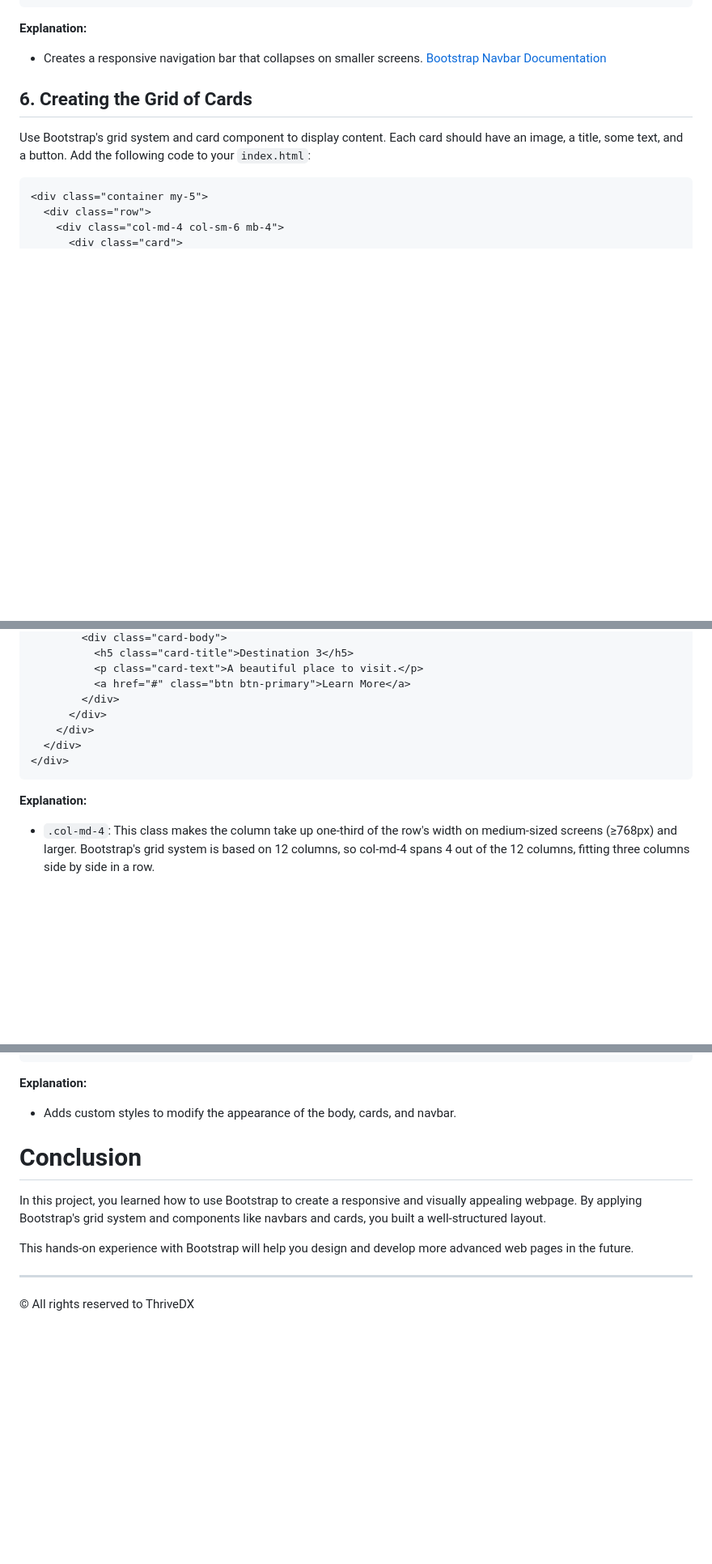
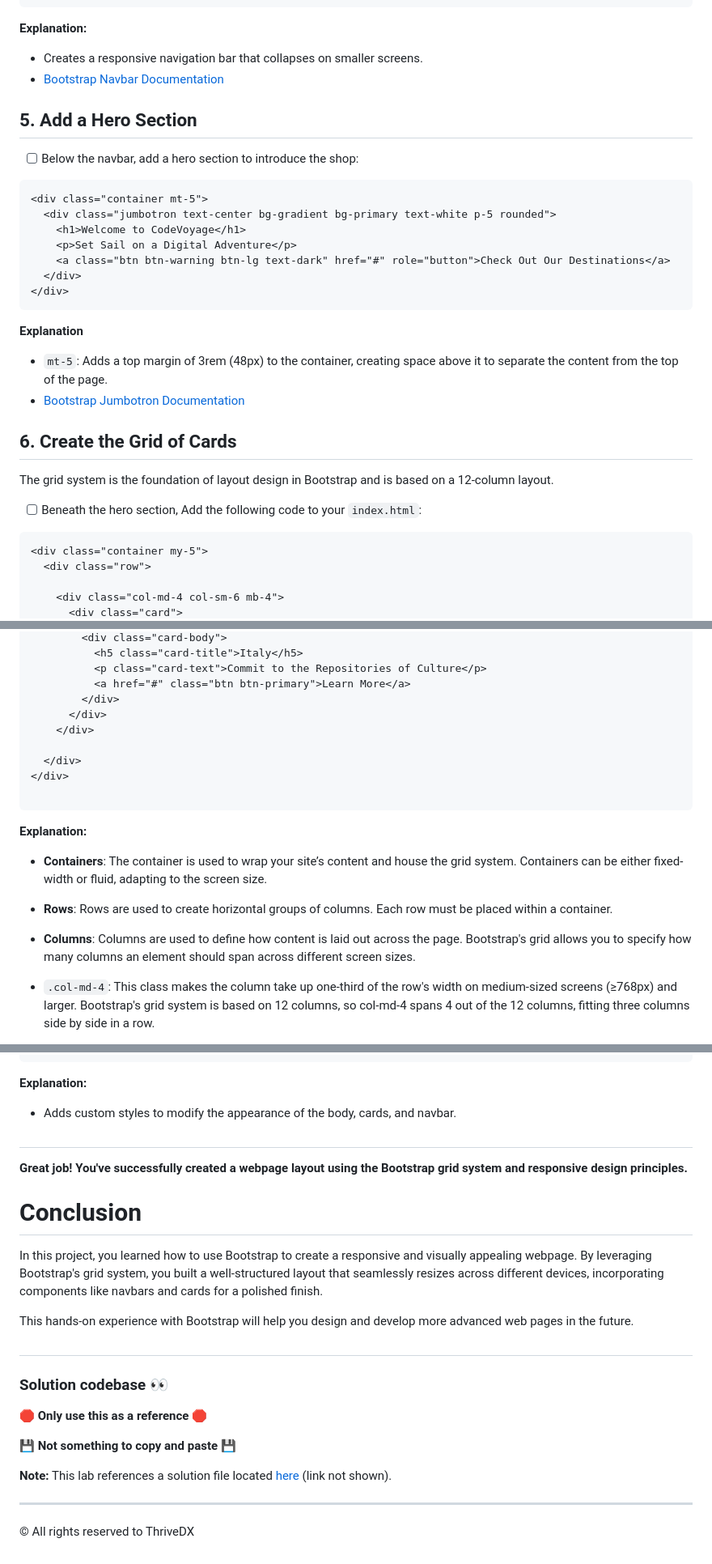
Before and after one commit to HackerUSA-CE/aisd-wde-08-bootstrap-grid, a Markdown page: README.md, 3 parts joined by grey strips. Shown at 81% size. Rendered like a GitHub page; blank space fills up the shorter version.

````diff
--- a/README.md
+++ b/README.md
@@ -129,14 +102,33 @@ To create a responsive navbar using Bootstrap, add the following code to your `i
 
 **Explanation:**
 
-- Creates a responsive navigation bar that collapses on smaller screens. [Bootstrap Navbar Documentation](https://getbootstrap.com/docs/5.3/components/navbar/)
+- Creates a responsive navigation bar that collapses on smaller screens.
+- [Bootstrap Navbar Documentation](https://getbootstrap.com/docs/5.3/components/navbar/)
 
-## 6. **Creating the Grid of Cards**
+## 5. **Add a Hero Section**
+- [ ] Below the navbar, add a hero section to introduce the shop:
+```html
+<div class="container mt-5">
+  <div class="jumbotron text-center bg-gradient bg-primary text-white p-5 rounded">
+    <h1>Welcome to CodeVoyage</h1>
+    <p>Set Sail on a Digital Adventure</p>
+    <a class="btn btn-warning btn-lg text-dark" href="#" role="button">Check Out Our Destinations</a>
+  </div>
+</div>
+```
+**Explanation**
 
-Use Bootstrap's grid system and card component to display content. Each card should have an image, a title, some text, and a button. Add the following code to your `index.html`:
+- `mt-5`: Adds a top margin of 3rem (48px) to the container, creating space above it to separate the content from the top of the page.
+- [Bootstrap Jumbotron Documentation](https://getbootstrap.com/docs/4.0/components/jumbotron/)
+
+## 6. **Create the Grid of Cards**
+The grid system is the foundation of layout design in Bootstrap and is based on a 12-column layout.
+
+- [ ] Beneath the hero section, Add the following code to your `index.html`:
 
 ```html
 <div class="container my-5">
   <div class="row">
+
     <div class="col-md-4 col-sm-6 mb-4">
       <div class="card">
@@ -164,15 +158,21 @@ Use Bootstrap's grid system and card component to display content. Each card sho
         <div class="card-body">
-          <h5 class="card-title">Destination 3</h5>
-          <p class="card-text">A beautiful place to visit.</p>
+          <h5 class="card-title">Italy</h5>
+          <p class="card-text">Commit to the Repositories of Culture</p>
           <a href="#" class="btn btn-primary">Learn More</a>
         </div>
       </div>
     </div>
+
   </div>
 </div>
+
 ```
 
 **Explanation:**
+
+- **Containers**: The container is used to wrap your site’s content and house the grid system. Containers can be either fixed-width or fluid, adapting to the screen size.
+- **Rows**: Rows are used to create horizontal groups of columns. Each row must be placed within a container.
+- **Columns**: Columns are used to define how content is laid out across the page. Bootstrap's grid allows you to specify how many columns an element should span across different screen sizes.
 
 - `.col-md-4`: This class makes the column take up one-third of the row's width on medium-sized screens (≥768px) and larger. Bootstrap's grid system is based on 12 columns, so col-md-4 spans 4 out of the 12 columns, fitting three columns side by side in a row.
 
@@ -303,11 +314,25 @@ body {
 
 - Adds custom styles to modify the appearance of the body, cards, and navbar.
 
+##
+
+**Great job! You've successfully created a webpage layout using the Bootstrap grid system and responsive design principles.**
+
 # Conclusion
 
-In this project, you learned how to use Bootstrap to create a responsive and visually appealing webpage. By applying Bootstrap's grid system and components like navbars and cards, you built a well-structured layout.
+In this project, you learned how to use Bootstrap to create a responsive and visually appealing webpage. By leveraging Bootstrap's grid system, you built a well-structured layout that seamlessly resizes across different devices, incorporating components like navbars and cards for a polished finish.
 
 This hands-on experience with Bootstrap will help you design and develop more advanced web pages in the future.
+
+##
+
+### Solution codebase 👀
+🛑 **Only use this as a reference** 🛑
+
+💾 **Not something to copy and paste** 💾
+
+**Note:**  This lab references a solution file located [here](https://github.com/HackerUSA-CE/aisd-wde-08-bootstrap-grid/solution) (link not shown).
+
 
 ---
 
````
Also changed, not shown: other parts of README.md (+56 -70 lines), assets/complete.png (added), assets/destination1.jpg (added), assets/destination2.jpg (added), assets/destination4.jpg (added), 1 other file.
